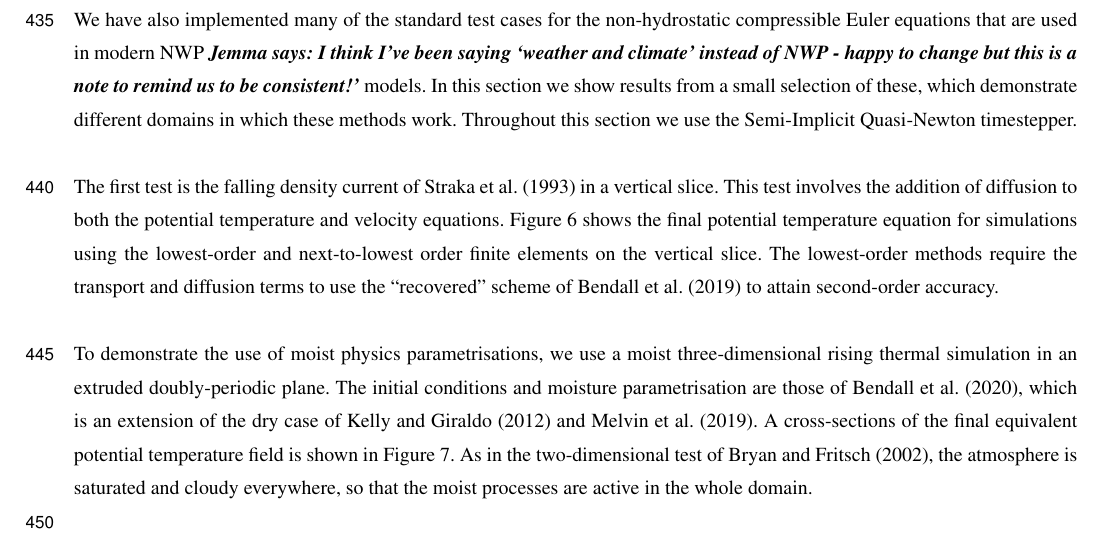
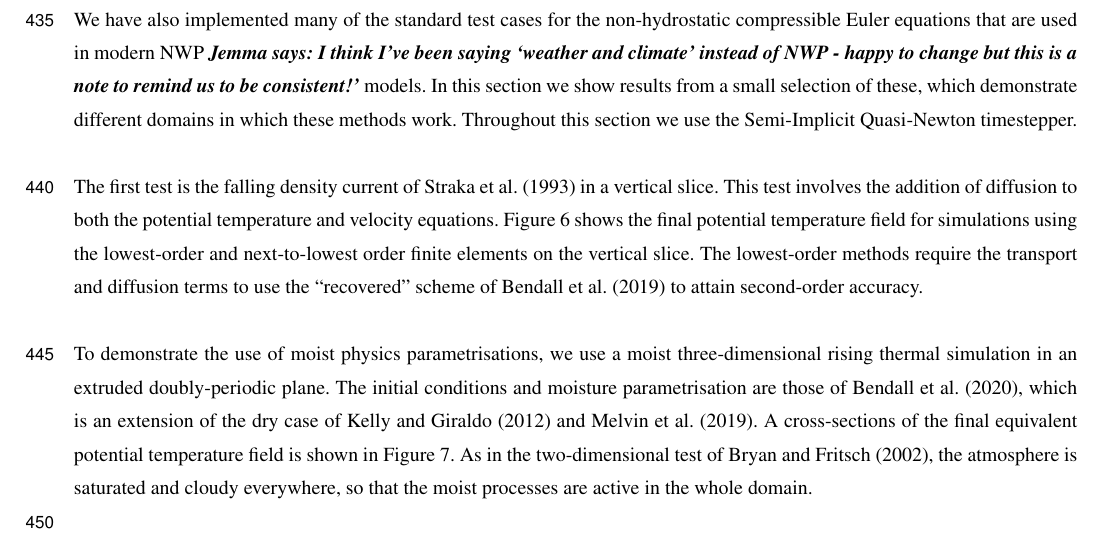
Before and after one commit to jshipton/gusto_gmd_paper, a LaTeX document (source/paper.tex): part of page 18 of 23, cut so that both start at the same text. Compiled offline with pdfLaTeX; a missing font is replaced by an installed copy or a similar font; a LaTeX package or settings file that is missing is left out.

Commit message:
fix tiny error

```diff
--- a/source/paper.tex
+++ b/source/paper.tex
@@ -967,7 +967,7 @@ Throughout this section we use the Semi-Implicit Quasi-Newton timestepper.
  \\
 \\
 The first test is the falling density current of \citet{straka1993numerical} in a vertical slice. This test involves the addition of diffusion to both the potential temperature and velocity equations.
-Figure \ref{fig:straka} shows the final potential temperature equation for simulations using the lowest-order and next-to-lowest order finite elements on the vertical slice.
+Figure \ref{fig:straka} shows the final potential temperature field for simulations using the lowest-order and next-to-lowest order finite elements on the vertical slice.
 The lowest-order methods require the transport and diffusion terms to use the ``recovered'' scheme of \citet{bendall2019recovered} to attain second-order accuracy.
 \\
 \begin{figure}[htp!]
```
